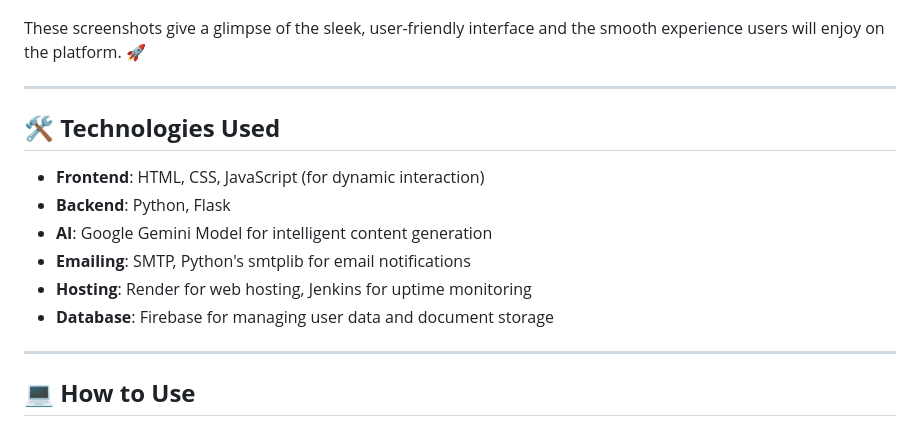
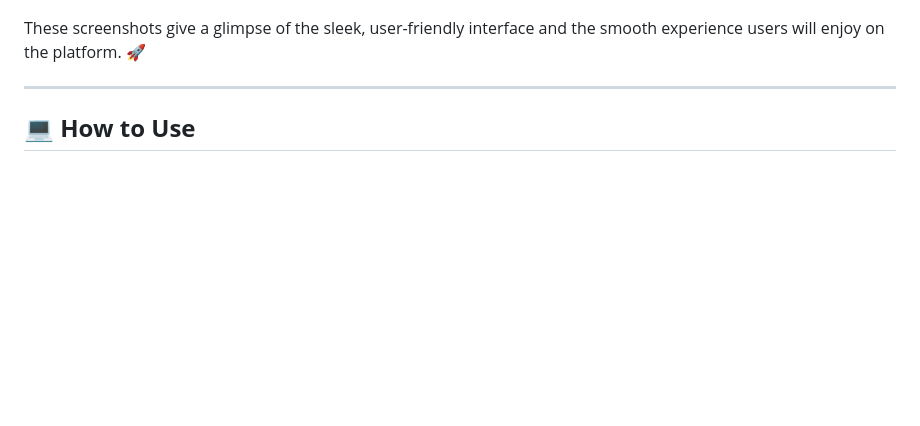
Before and after one commit to h-shaiksameer/Project-Document-Creator, a Markdown page: README.MD, the part around the change. Rendered like a GitHub page; blank space fills up the shorter version.

Commit message:
removed some thing

```diff
--- a/README.MD
+++ b/README.MD
@@ -47,17 +47,6 @@ Take a look at the amazing features and user interface of **Project Document Cre
 
 
 These screenshots give a glimpse of the sleek, user-friendly interface and the smooth experience users will enjoy on the platform. 🚀
-
----
-
-## 🛠 **Technologies Used**
-
-- **Frontend**: HTML, CSS, JavaScript (for dynamic interaction)
-- **Backend**: Python, Flask
-- **AI**: Google Gemini Model for intelligent content generation
-- **Emailing**: SMTP, Python's smtplib for email notifications
-- **Hosting**: Render for web hosting, Jenkins for uptime monitoring
-- **Database**: Firebase for managing user data and document storage
 
 ---
 
```
